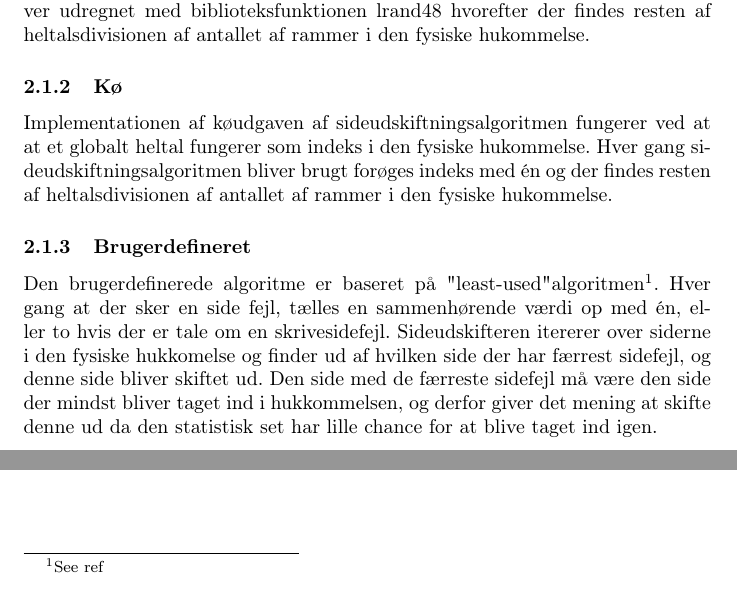
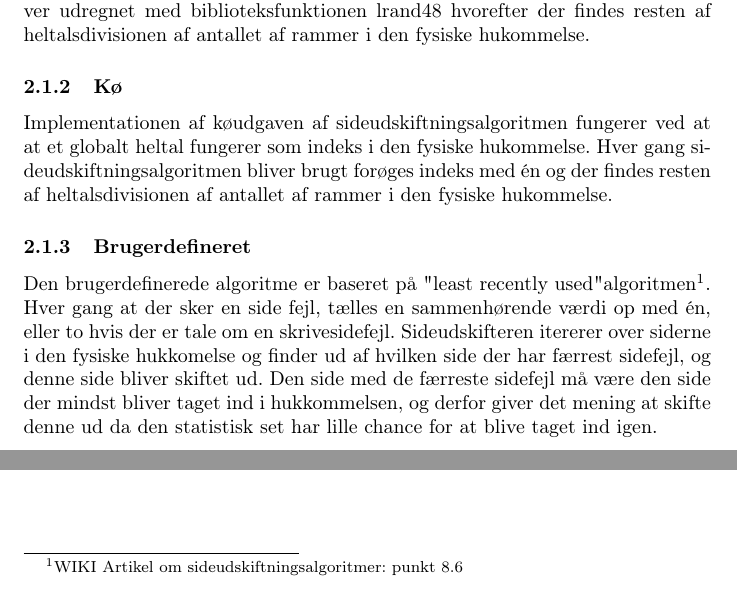
Before and after one commit to andersfischernielsen/BOSC, a LaTeX document (ObligatoriskOpgave3/tex/main.tex, which reads ObligatoriskOpgave3/tex/chapters/2-implementation.tex): two parts of page 4 of 8, joined at a grey line, cut so that both start at the same text. Compiled offline with pdfLaTeX.

Commit message:
ref to wiki article on page replacement algorithms

```diff
--- a/ObligatoriskOpgave3/tex/chapters/2-implementation.tex
+++ b/ObligatoriskOpgave3/tex/chapters/2-implementation.tex
@@ -7,4 +7,4 @@ Implementationen af den tilfældige sideudskiftningsalgoritme er baseret på at
 Implementationen af køudgaven af sideudskiftningsalgoritmen fungerer ved at at et globalt heltal fungerer som indeks i den fysiske hukommelse. Hver gang sideudskiftningsalgoritmen bliver brugt forøges indeks med én og der findes resten af heltalsdivisionen af antallet af rammer i den fysiske hukommelse.
 
 \subsubsection{Brugerdefineret}
-Den brugerdefinerede algoritme er baseret på "least-used" algoritmen\footnote{See ref}. Hver gang at der sker en side fejl, tælles en sammenhørende værdi op med én, eller to hvis der er tale om en skrivesidefejl. Sideudskifteren itererer over siderne i den fysiske hukkomelse og finder ud af hvilken side der har færrest sidefejl, og denne side bliver skiftet ud. Den side med de færreste sidefejl må være den side der mindst bliver taget ind i hukkommelsen, og derfor giver det mening at skifte denne ud da den statistisk set har lille chance for at blive taget ind igen.
+Den brugerdefinerede algoritme er baseret på "least recently used" algoritmen\footnote{\href{https://en.wikipedia.org/wiki/Page_replacement_algorithm}{WIKI Artikel om sideudskiftningsalgoritmer: punkt 8.6}}. Hver gang at der sker en side fejl, tælles en sammenhørende værdi op med én, eller to hvis der er tale om en skrivesidefejl. Sideudskifteren itererer over siderne i den fysiske hukkomelse og finder ud af hvilken side der har færrest sidefejl, og denne side bliver skiftet ud. Den side med de færreste sidefejl må være den side der mindst bliver taget ind i hukkommelsen, og derfor giver det mening at skifte denne ud da den statistisk set har lille chance for at blive taget ind igen.
```
